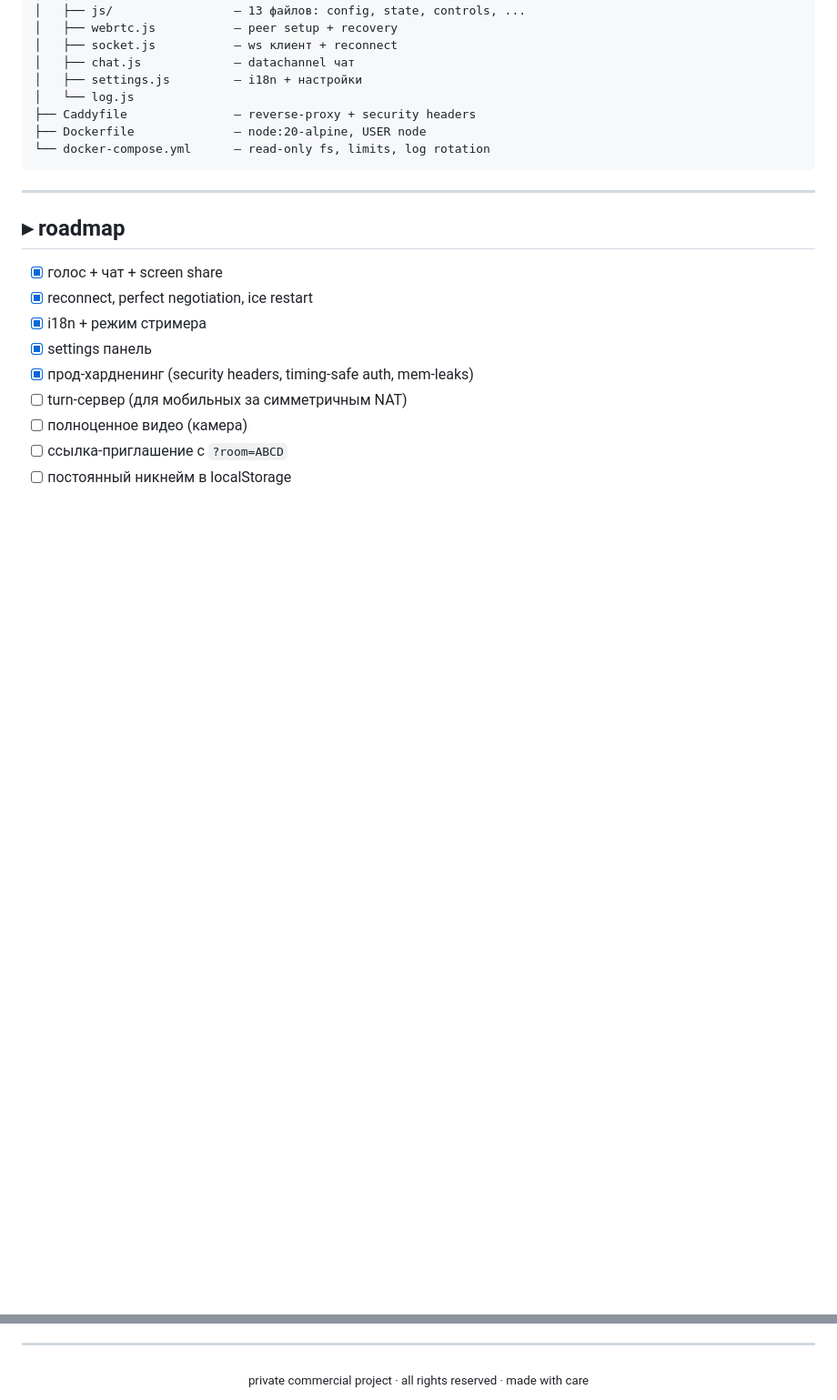
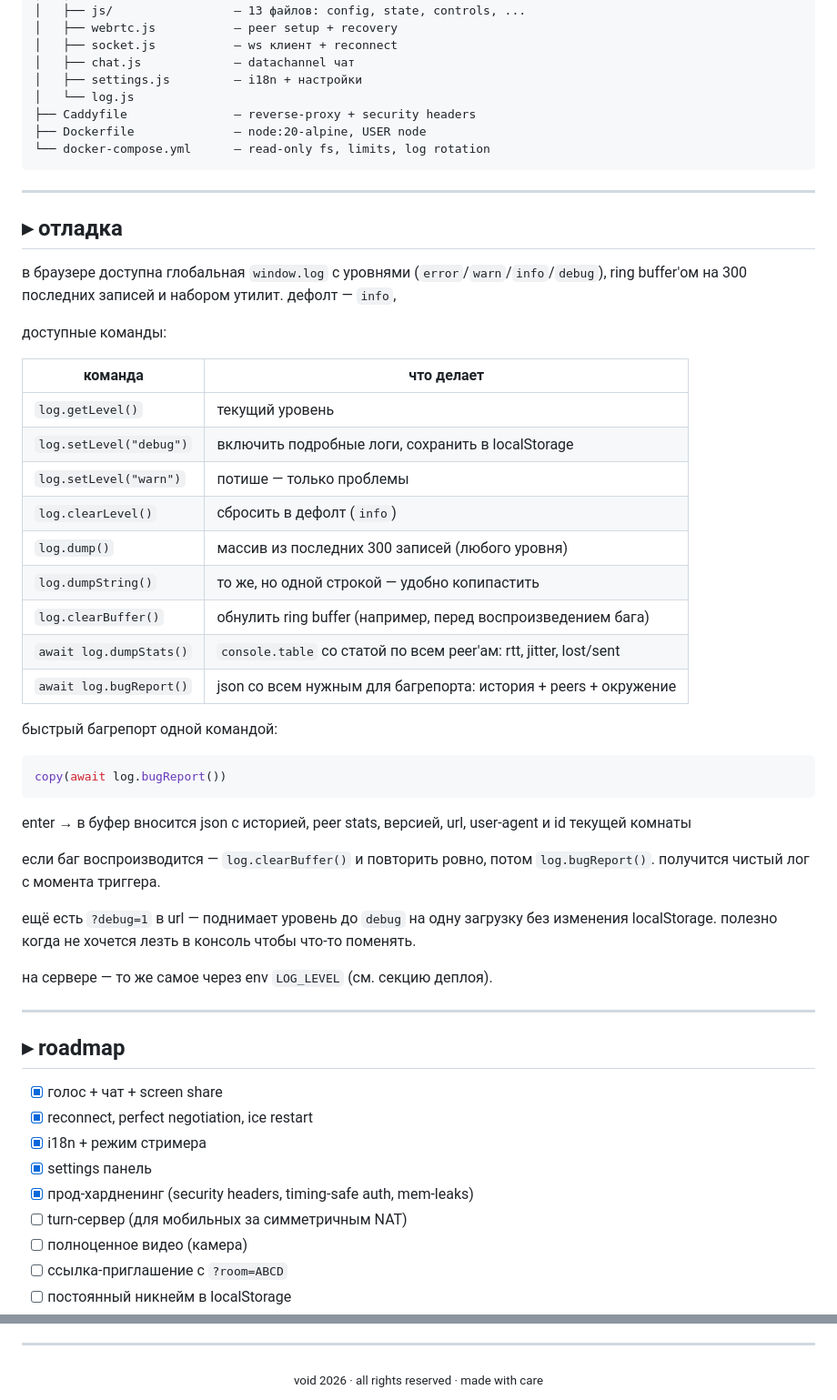
Before and after one commit to jettsba/void, a Markdown page: README.md, 2 parts joined by grey strips. Shown at 91% size. Rendered like a GitHub page; blank space fills up the shorter version.

Commit message:
v0.4.12 - readme: add debugging section with logging commands reference

````diff
--- a/README.md
+++ b/README.md
@@ -139,6 +139,44 @@ MAX_ROOM_USERS=5
 
 ---
 
+## ▸ отладка
+
+в браузере доступна глобальная `window.log` с уровнями (`error`/`warn`/`info`/`debug`),
+ring buffer'ом на 300 последних записей и набором утилит. дефолт — `info`,
+
+доступные команды:
+
+| команда | что делает |
+| --- | --- |
+| `log.getLevel()` | текущий уровень |
+| `log.setLevel("debug")` | включить подробные логи, сохранить в localStorage |
+| `log.setLevel("warn")` | потише — только проблемы |
+| `log.clearLevel()` | сбросить в дефолт (`info`) |
+| `log.dump()` | массив из последних 300 записей (любого уровня) |
+| `log.dumpString()` | то же, но одной строкой — удобно копипастить |
+| `log.clearBuffer()` | обнулить ring buffer (например, перед воспроизведением бага) |
+| `await log.dumpStats()` | `console.table` со статой по всем peer'ам: rtt, jitter, lost/sent |
+| `await log.bugReport()` | json со всем нужным для багрепорта: история + peers + окружение |
+
+быстрый багрепорт одной командой:
+
+```js
+copy(await log.bugReport())
+```
+
+enter → в буфер вносится json с историей, peer stats, версией, url, user-agent
+и id текущей комнаты
+
+если баг воспроизводится — `log.clearBuffer()` и повторить ровно, потом
+`log.bugReport()`. получится чистый лог с момента триггера.
+
+ещё есть `?debug=1` в url — поднимает уровень до `debug` на одну загрузку без
+изменения localStorage. полезно когда не хочется лезть в консоль чтобы что-то поменять.
+
+на сервере — то же самое через env `LOG_LEVEL` (см. секцию деплоя).
+
+---
+
 ## ▸ roadmap
 
 - [x] голос + чат + screen share
@@ -154,5 +192,5 @@ MAX_ROOM_USERS=5
 ---
 
 <div align="center">
-<sub>private commercial project · all rights reserved · made with care</sub>
+<sub>void 2026 · all rights reserved · made with care</sub>
 </div>
````
